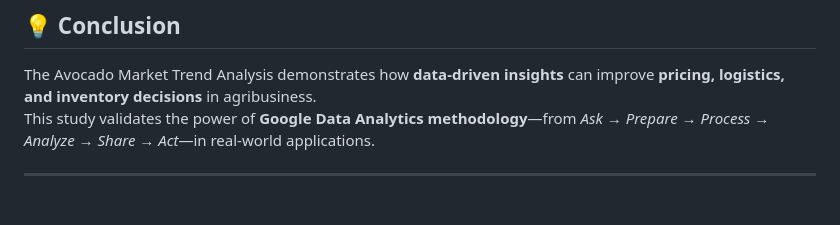
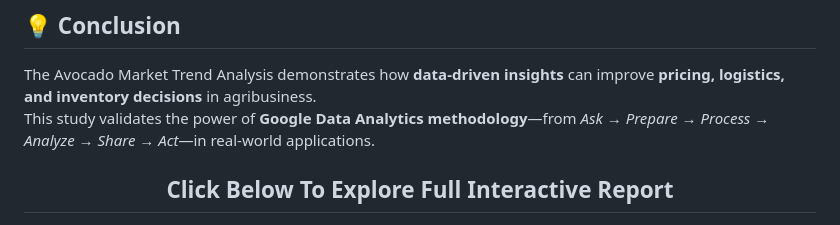
Before and after one commit to IAaqib78/Data-Analytics_Case-Study-Report, a Markdown page: Readme.md, the part around the change printed below. Rendered like a GitHub page.

```diff
--- a/Readme.md
+++ b/Readme.md
@@ -118,6 +118,10 @@ The analysis was performed as part of the **Google Data Analytics Professional C
 The Avocado Market Trend Analysis demonstrates how **data-driven insights** can improve **pricing, logistics, and inventory decisions** in agribusiness.
 This study validates the power of **Google Data Analytics methodology**—from *Ask → Prepare → Process → Analyze → Share → Act*—in real-world applications.
 
----
+
+
+
+
+<h2 align="center"> Click Below To Explore Full Interactive Report</h2>
 
 <p align="center">
```
Also changed, not shown: other parts of Readme.md (+10 -3 lines).
